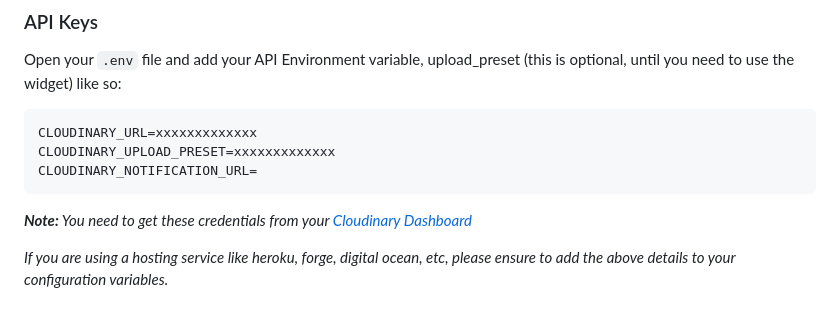
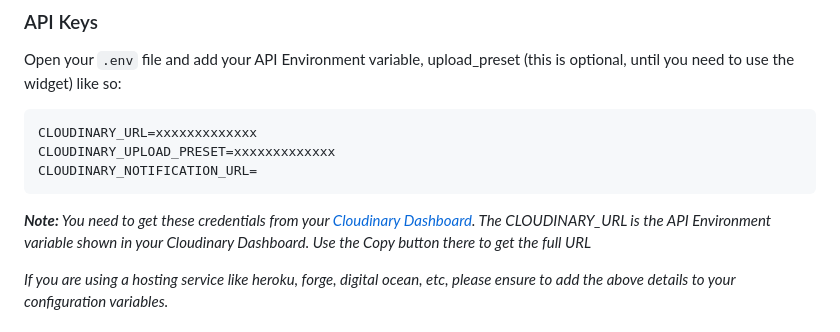
Before and after one commit to cloudinary-community/cloudinary-laravel, a Markdown page: README.md, the part around the change. Rendered like a GitHub page.

Commit message:
Update README.md
Added clarification as to what the CLOUDINARY_URL value is within the Cloudinary Dashboard.

````diff
--- a/README.md
+++ b/README.md
@@ -379,7 +379,7 @@ CLOUDINARY_UPLOAD_PRESET=xxxxxxxxxxxxx
 CLOUDINARY_NOTIFICATION_URL=
 ```
 
-***Note:** You need to get these credentials from your [Cloudinary Dashboard](https://cloudinary.com/console)*
+***Note:** You need to get these credentials from your [Cloudinary Dashboard](https://cloudinary.com/console). The CLOUDINARY_URL is the API Environment variable shown in your Cloudinary Dashboard. Use the Copy button there to get the full URL*
 
 *If you are using a hosting service like heroku, forge, digital ocean, etc, please ensure to add the above details to your configuration variables.*
 
````
